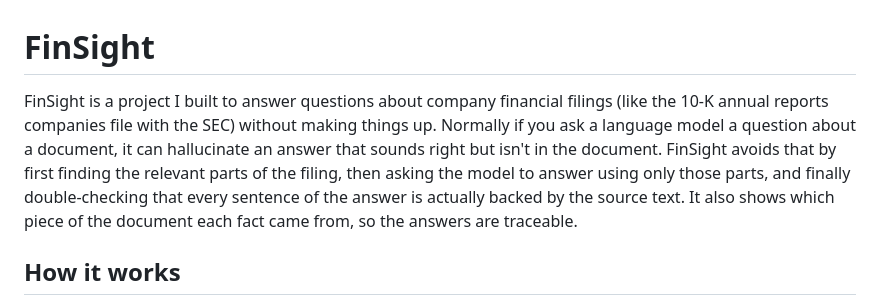
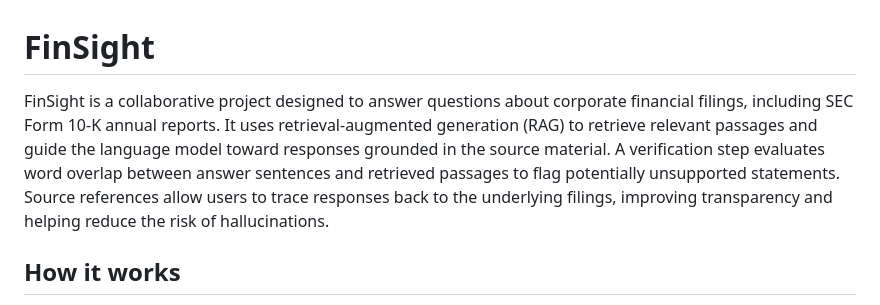
Before and after one commit to sharonekula13/finsight, a Markdown page: README.md, the part around the change. Rendered like a GitHub page.

Commit message:
docs: update FinSight project description

```diff
--- a/README.md
+++ b/README.md
@@ -1,6 +1,6 @@
 # FinSight
 
-FinSight is a project I built to answer questions about company financial filings (like the 10-K annual reports companies file with the SEC) without making things up. Normally if you ask a language model a question about a document, it can hallucinate an answer that sounds right but isn't in the document. FinSight avoids that by first finding the relevant parts of the filing, then asking the model to answer using only those parts, and finally double-checking that every sentence of the answer is actually backed by the source text. It also shows which piece of the document each fact came from, so the answers are traceable.
+FinSight is a collaborative project designed to answer questions about corporate financial filings, including SEC Form 10-K annual reports. It uses retrieval-augmented generation (RAG) to retrieve relevant passages and guide the language model toward responses grounded in the source material. A verification step evaluates word overlap between answer sentences and retrieved passages to flag potentially unsupported statements. Source references allow users to trace responses back to the underlying filings, improving transparency and helping reduce the risk of hallucinations.
 
 ## How it works
 
```
